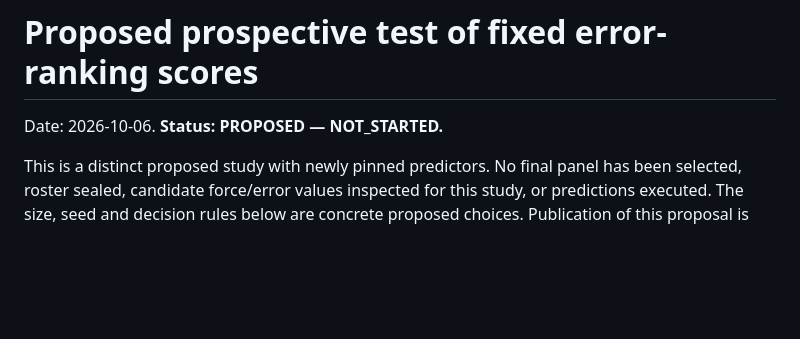
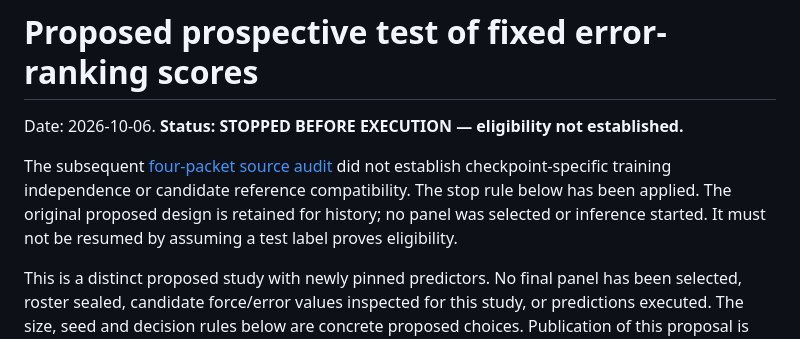
Before and after one commit to alexwelcing/lupine-rhizo, a Markdown page: docs/research-progress/2026-10-06-prospective-ranking-protocol.md, the part around the change. Drawn GitHub-style; blank space fills up the shorter version.

```diff
--- a/docs/research-progress/2026-10-06-prospective-ranking-protocol.md
+++ b/docs/research-progress/2026-10-06-prospective-ranking-protocol.md
@@ -1,6 +1,8 @@
 # Proposed prospective test of fixed error-ranking scores
 
-Date: 2026-10-06. **Status: PROPOSED — NOT_STARTED.**
+Date: 2026-10-06. **Status: STOPPED BEFORE EXECUTION — eligibility not established.**
+
+The subsequent [four-packet source audit](./2026-10-06-roster-readiness.md) did not establish checkpoint-specific training independence or candidate reference compatibility. The stop rule below has been applied. The original proposed design is retained for history; no panel was selected or inference started. It must not be resumed by assuming a test label proves eligibility.
 
 This is a distinct proposed study with newly pinned predictors. No final panel has been selected, roster sealed, candidate force/error values inspected for this study, or predictions executed. The size, seed and decision rules below are concrete proposed choices. Publication of this proposal is not evidence that its prerequisites passed.
 
```
Also changed, not shown: README.md (+3 -2 lines), docs/research-progress/2026-10-06-roster-readiness.md (added, +47 -0 lines).
